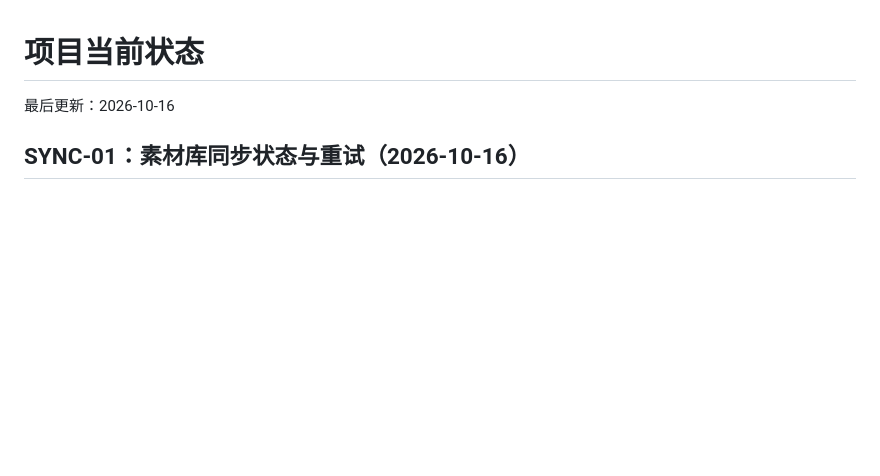
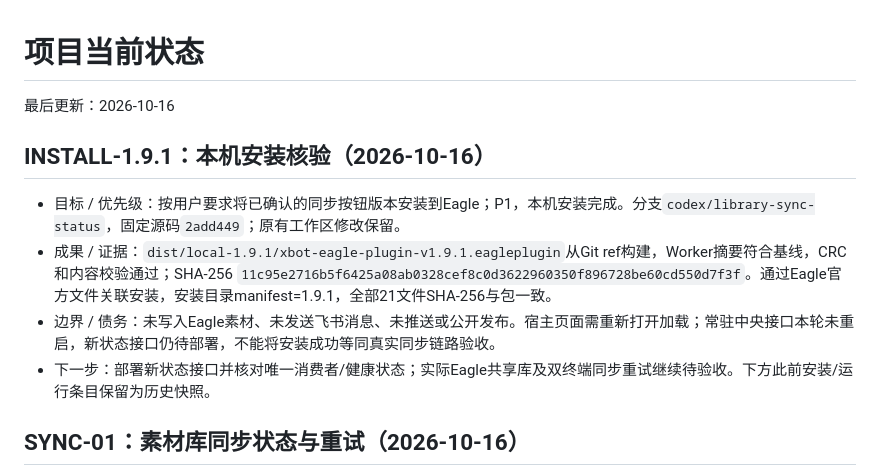
Before and after one commit to OooT-x/xbot-packaging-search, a Markdown page: docs/STATUS.md, the part around the change. GitHub-like rendering; blank space fills up the shorter version.

Commit message:
docs: record verified local Eagle 1.9.1 installation

```diff
--- a/docs/STATUS.md
+++ b/docs/STATUS.md
@@ -1,6 +1,13 @@
 # 项目当前状态
 
 最后更新：2026-10-16
+
+## INSTALL-1.9.1：本机安装核验（2026-10-16）
+
+- 目标 / 优先级：按用户要求将已确认的同步按钮版本安装到Eagle；P1，本机安装完成。分支`codex/library-sync-status`，固定源码`2add449`；原有工作区修改保留。
+- 成果 / 证据：`dist/local-1.9.1/xbot-eagle-plugin-v1.9.1.eagleplugin`从Git ref构建，Worker摘要符合基线，CRC和内容校验通过；SHA-256 `11c95e2716b5f6425a08ab0328cef8c0d3622960350f896728be60cd550d7f3f`。通过Eagle官方文件关联安装，安装目录manifest=1.9.1，全部21文件SHA-256与包一致。
+- 边界 / 债务：未写入Eagle素材、未发送飞书消息、未推送或公开发布。宿主页面需重新打开加载；常驻中央接口本轮未重启，新状态接口仍待部署，不能将安装成功等同真实同步链路验收。
+- 下一步：部署新状态接口并核对唯一消费者/健康状态；实际Eagle共享库及双终端同步重试继续待验收。下方此前安装/运行条目保留为历史快照。
 
 ## SYNC-01：素材库同步状态与重试（2026-10-16）
 
```
Also changed, not shown: CHANGELOG.md (+2 -0 lines).
